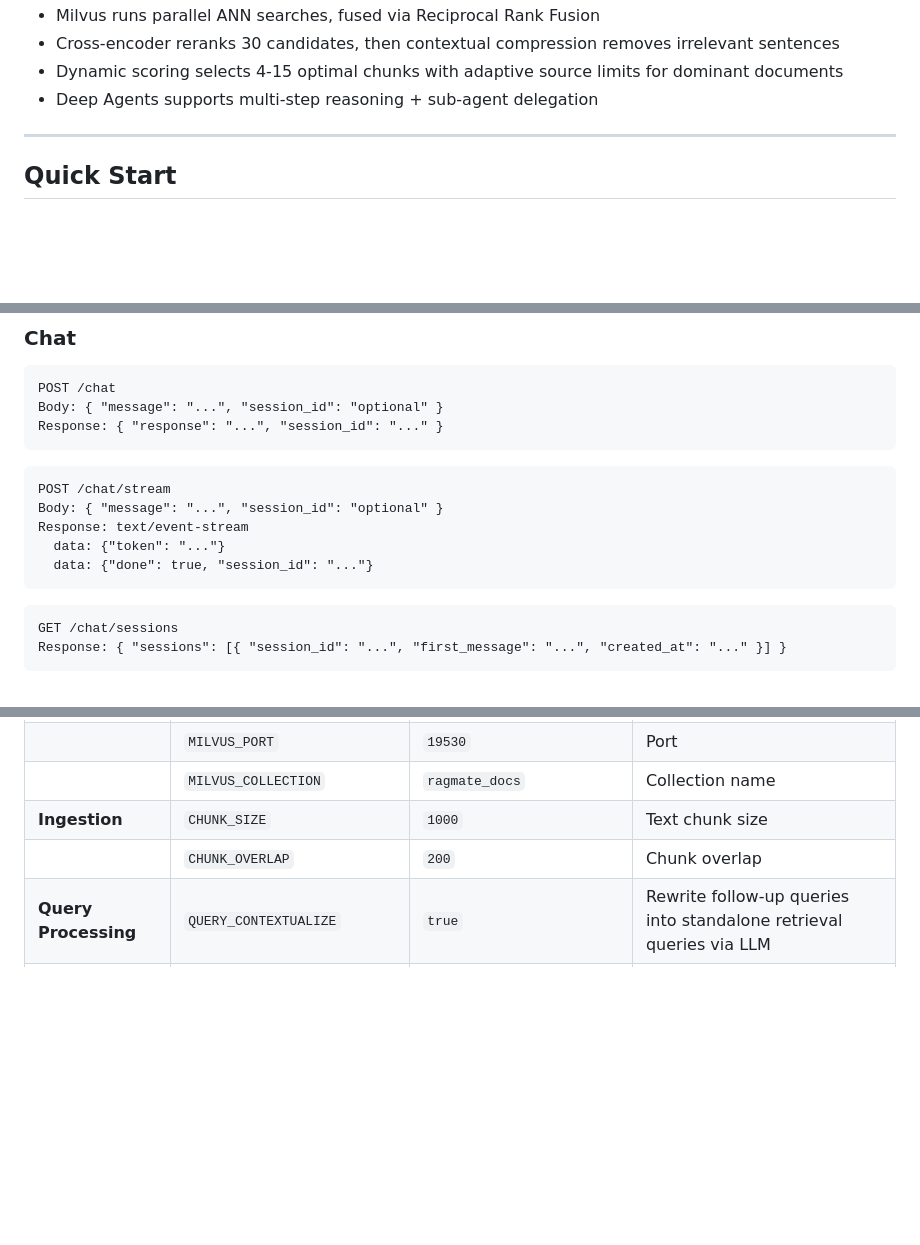
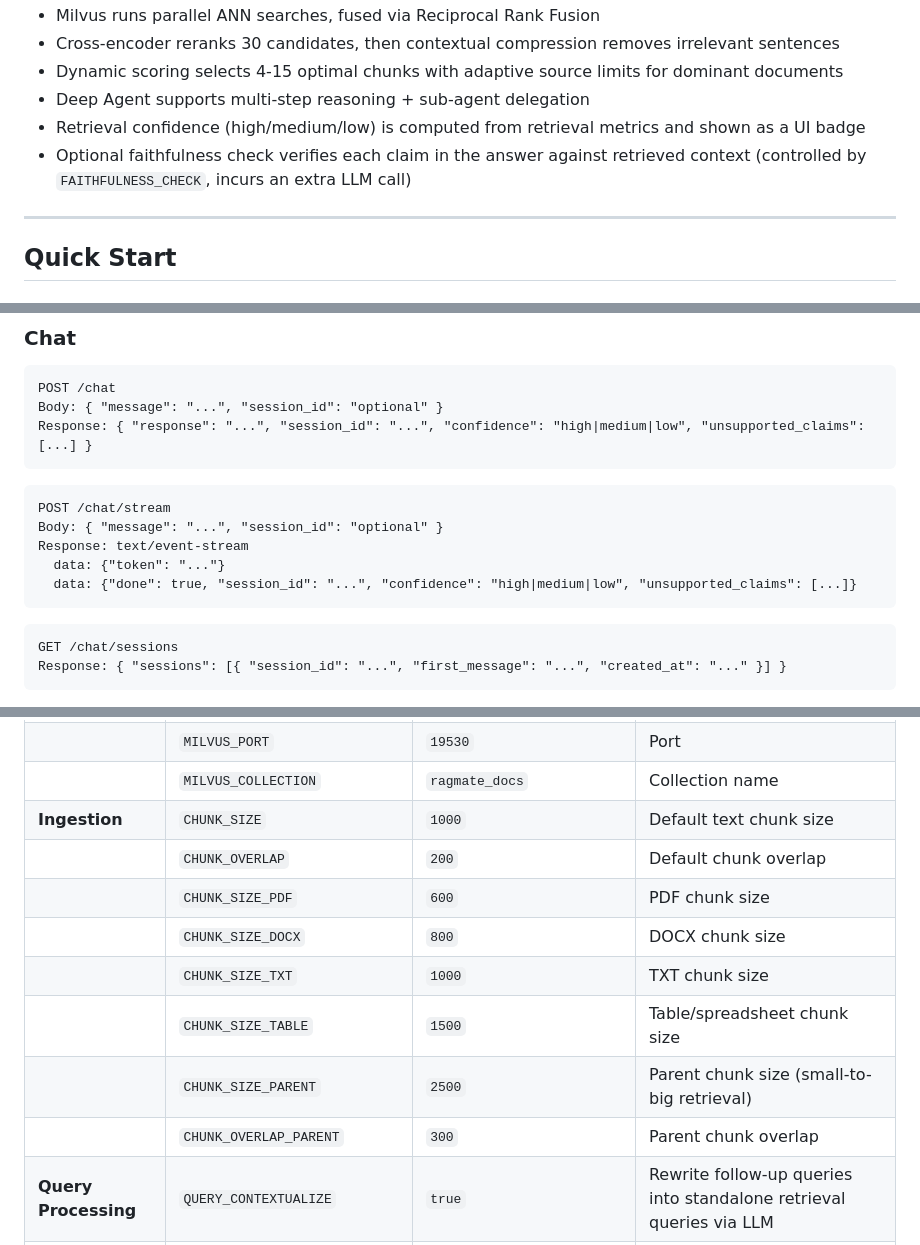
Before and after one commit to lg114/RagMate, a Markdown page: README.md, 3 parts joined by grey strips. Rendered like a GitHub page; blank space fills up the shorter version.

````diff
--- a/README.md
+++ b/README.md
@@ -59,7 +64,9 @@ flowchart TD
 - Milvus runs parallel ANN searches, fused via Reciprocal Rank Fusion
 - Cross-encoder reranks 30 candidates, then contextual compression removes irrelevant sentences
 - Dynamic scoring selects 4-15 optimal chunks with adaptive source limits for dominant documents
-- Deep Agents supports multi-step reasoning + sub-agent delegation
+- Deep Agent supports multi-step reasoning + sub-agent delegation
+- Retrieval confidence (high/medium/low) is computed from retrieval metrics and shown as a UI badge
+- Optional faithfulness check verifies each claim in the answer against retrieved context (controlled by `FAITHFULNESS_CHECK`, incurs an extra LLM call)
 
 ---
 
@@ -180,7 +187,7 @@ Metrics: Faithfulness, Answer Relevancy, Context Precision, Context Recall, Fact
 ```
 POST /chat
 Body: { "message": "...", "session_id": "optional" }
-Response: { "response": "...", "session_id": "..." }
+Response: { "response": "...", "session_id": "...", "confidence": "high|medium|low", "unsupported_claims": [...] }
 ```
 
 ```
@@ -188,7 +195,7 @@ POST /chat/stream
 Body: { "message": "...", "session_id": "optional" }
 Response: text/event-stream
   data: {"token": "..."}
-  data: {"done": true, "session_id": "..."}
+  data: {"done": true, "session_id": "...", "confidence": "high|medium|low", "unsupported_claims": [...]}
 ```
 
 ```
@@ -268,8 +275,14 @@ All settings are configured via `.env` file or environment variables, validated
 | **Milvus** | `MILVUS_HOST` | `localhost` | Host |
 | | `MILVUS_PORT` | `19530` | Port |
 | | `MILVUS_COLLECTION` | `ragmate_docs` | Collection name |
-| **Ingestion** | `CHUNK_SIZE` | `1000` | Text chunk size |
-| | `CHUNK_OVERLAP` | `200` | Chunk overlap |
+| **Ingestion** | `CHUNK_SIZE` | `1000` | Default text chunk size |
+| | `CHUNK_OVERLAP` | `200` | Default chunk overlap |
+| | `CHUNK_SIZE_PDF` | `600` | PDF chunk size |
+| | `CHUNK_SIZE_DOCX` | `800` | DOCX chunk size |
+| | `CHUNK_SIZE_TXT` | `1000` | TXT chunk size |
+| | `CHUNK_SIZE_TABLE` | `1500` | Table/spreadsheet chunk size |
+| | `CHUNK_SIZE_PARENT` | `2500` | Parent chunk size (small-to-big retrieval) |
+| | `CHUNK_OVERLAP_PARENT` | `300` | Parent chunk overlap |
 | **Query Processing** | `QUERY_CONTEXTUALIZE` | `true` | Rewrite follow-up queries into standalone retrieval queries via LLM |
 | | `QUERY_ROUTING_ENABLED` | `true` | Route simple queries directly to LLM, skipping the agent |
 | **Retrieval** | `HYBRID_SEARCH_ENABLED` | `true` | Enable hybrid search |
````
Also changed, not shown: other parts of README.md (+11 -2 lines), README_zh.md (+23 -6 lines).
